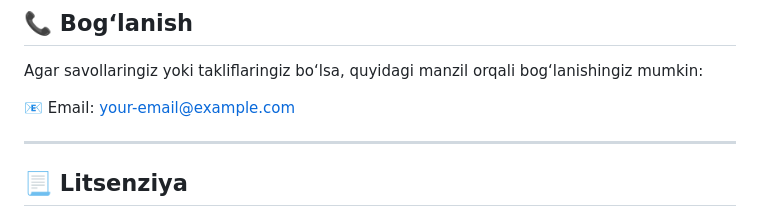
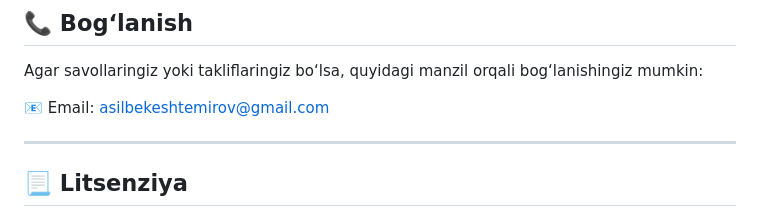
Before and after one commit to asilbekeshtemirov/bankis, a Markdown page: README.md, the part around the change. Drawn GitHub-style.

```diff
--- a/README.md
+++ b/README.md
@@ -199,7 +199,7 @@ Bot `nestjs-telegraf` kutubxonasi asosida yaratilgan va to‘liq backendga integ
 
 Agar savollaringiz yoki takliflaringiz bo‘lsa, quyidagi manzil orqali bog‘lanishingiz mumkin:
 
-📧 Email: your-email@example.com
+📧 Email: asilbekeshtemirov@gmail.com
 
 ---
 
```
